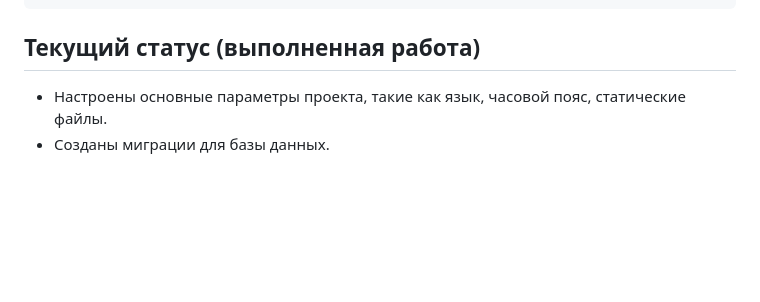
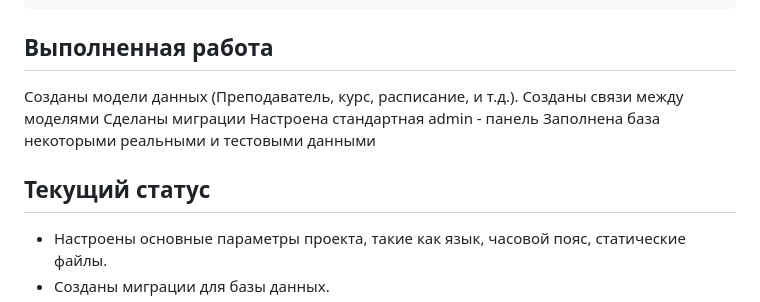
Before and after one commit to pasyu2014/11_settings_ORM_admin_migration, a Markdown page: README.md, the part around the change. Drawn GitHub-style; blank space fills up the shorter version.

Commit message:
Update README 2
Update README 2

````diff
--- a/README.md
+++ b/README.md
@@ -103,7 +103,15 @@ training_project/
 └── templates/
 ```
 
-## Текущий статус (выполненная работа)
+## Выполненная работа
+
+Созданы модели данных (Преподаватель, курс, расписание, и т.д.).
+Созданы связи между моделями
+Сделаны миграции
+Настроена стандартная admin - панель
+Заполнена база некоторыми реальными и тестовыми данными
+
+## Текущий статус
 
 - Настроены основные параметры проекта, такие как язык, часовой пояс, статические файлы.
 - Созданы миграции для базы данных.
````
